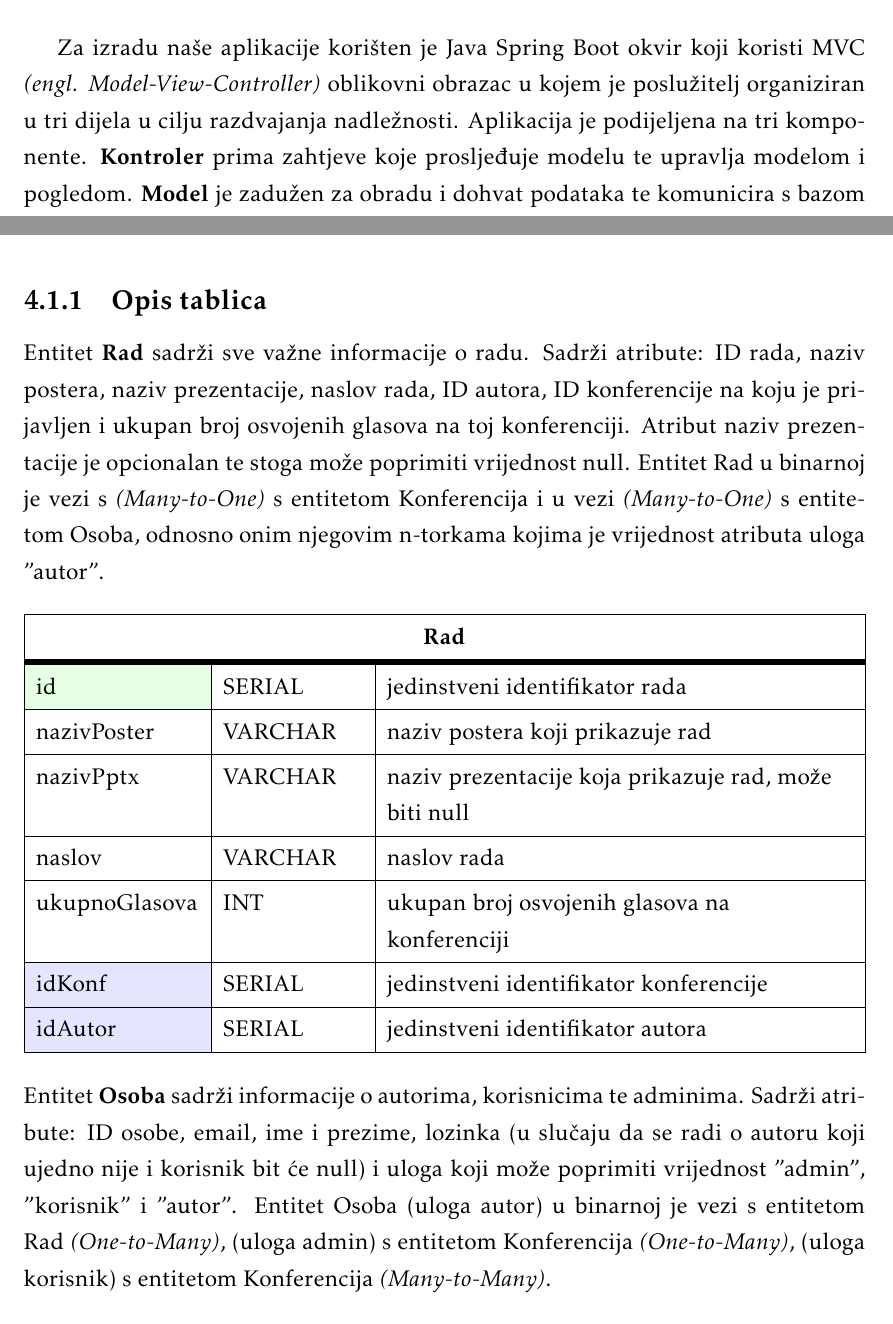
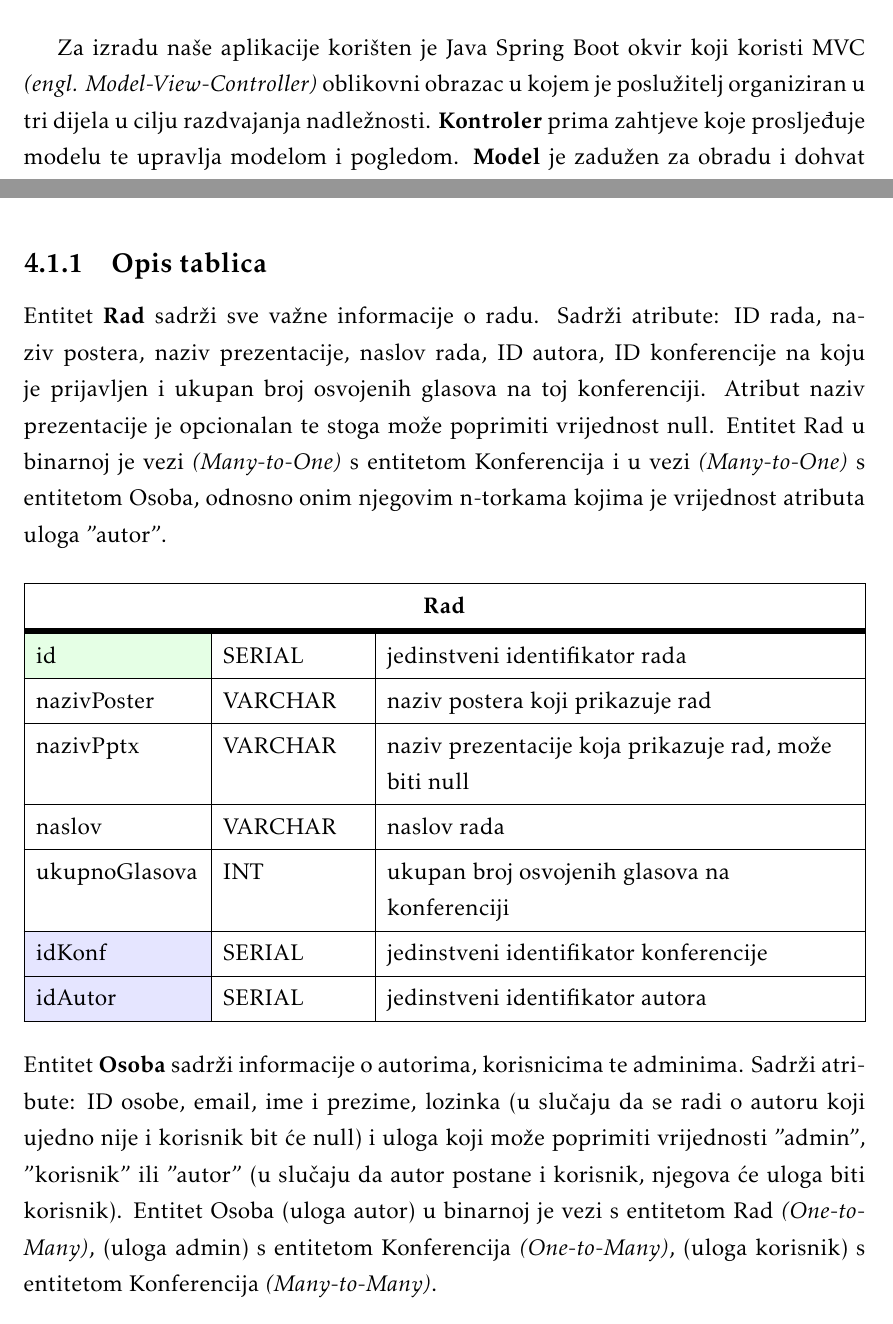
Before and after one commit to doms911/posterized, a LaTeX document (docs/PROGI_ProjektnaDokumentacija.tex, which reads docs/Arhitektura.tex): two parts of pages 23 and 24 of 45, joined at a grey line, cut so that both start at the same text. Compiled offline with pdfLaTeX.

Commit message:
male promjene u arh

```diff
--- a/docs/Arhitektura.tex
+++ b/docs/Arhitektura.tex
@@ -16,7 +16,7 @@
 						\caption{Organizacija aplikacije}
 						\label{fig:promjene5}
 					\end{figure}
-	Za izradu naše aplikacije korišten je Java Spring Boot okvir koji koristi MVC \textit{(engl. Model-View-Controller)} oblikovni obrazac u kojem je poslužitelj organiziran u tri dijela u cilju razdvajanja nadležnosti. Aplikacija je podijeljena na tri komponente. \textbf {Kontroler} prima zahtjeve koje prosljeđuje modelu te upravlja modelom i pogledom. \textbf {Model} je zadužen za obradu i dohvat podataka te komunicira s bazom podataka. \textbf {Pogled} prezentira dostavljene podatke.
+	Za izradu naše aplikacije korišten je Java Spring Boot okvir koji koristi MVC \textit{(engl. Model-View-Controller)} oblikovni obrazac u kojem je poslužitelj organiziran u tri dijela u cilju razdvajanja nadležnosti. \textbf {Kontroler} prima zahtjeve koje prosljeđuje modelu te upravlja modelom i pogledom. \textbf {Model} je zadužen za obradu i dohvat podataka te komunicira s bazom podataka. \textbf {Pogled} prezentira dostavljene podatke.
 
 
 
@@ -36,7 +36,7 @@
 		\item Pokrovitelj\_na
 	\end{itemize}
 			\subsection{Opis tablica}
-			Entitet \textbf {Rad} sadrži sve važne informacije o radu. Sadrži atribute: ID rada, naziv postera, naziv prezentacije, naslov rada, ID autora, ID konferencije na koju je prijavljen i ukupan broj osvojenih glasova na toj konferenciji. Atribut naziv prezentacije je opcionalan te stoga može poprimiti vrijednost null. Entitet Rad u binarnoj je vezi s \textit{(Many-to-One)} s entitetom Konferencija i u vezi \textit{(Many-to-One)} s entitetom Osoba, odnosno onim njegovim n-torkama kojima je vrijednost atributa uloga "autor".
+			Entitet \textbf {Rad} sadrži sve važne informacije o radu. Sadrži atribute: ID rada, naziv postera, naziv prezentacije, naslov rada, ID autora, ID konferencije na koju je prijavljen i ukupan broj osvojenih glasova na toj konferenciji. Atribut naziv prezentacije je opcionalan te stoga može poprimiti vrijednost null. Entitet Rad u binarnoj je vezi \textit{(Many-to-One)} s entitetom Konferencija i u vezi \textit{(Many-to-One)} s entitetom Osoba, odnosno onim njegovim n-torkama kojima je vrijednost atributa uloga "autor".
 				\begin{longtblr}[
 					label=none,
 					entry=none
@@ -55,7 +55,7 @@
 					\SetCell{LightBlue}idAutor & SERIAL&    jedinstveni identifikator autora\\ \hline
 				\end{longtblr}
 
-			\noindent Entitet \textbf {Osoba} sadrži informacije o autorima, korisnicima te adminima. Sadrži atribute: ID osobe, email, ime i prezime, lozinka (u slučaju da se radi o autoru koji ujedno nije i korisnik bit će null) i uloga koji može poprimiti vrijednost "admin", "korisnik" i "autor". Entitet Osoba (uloga autor) u binarnoj je vezi s entitetom Rad \textit{(One-to-Many)}, (uloga admin) s entitetom Konferencija \textit{(One-to-Many)}, (uloga korisnik) s entitetom Konferencija \textit{(Many-to-Many)}.
+			\noindent Entitet \textbf {Osoba} sadrži informacije o autorima, korisnicima te adminima. Sadrži atribute: ID osobe, email, ime i prezime, lozinka (u slučaju da se radi o autoru koji ujedno nije i korisnik bit će null) i uloga koji može poprimiti vrijednosti "admin", "korisnik" ili "autor" (u slučaju da autor postane i korisnik, njegova će uloga biti korisnik). Entitet Osoba (uloga autor) u binarnoj je vezi s entitetom Rad \textit{(One-to-Many)}, (uloga admin) s entitetom Konferencija \textit{(One-to-Many)}, (uloga korisnik) s entitetom Konferencija \textit{(Many-to-Many)}.
 				\begin{longtblr}[
 					label=none,
 					entry=none
```
Also changed, not shown: docs/PROGI_ProjektnaDokumentacija.pdf, docs/slike/dijagram baze podataka.png, 3 other files.
